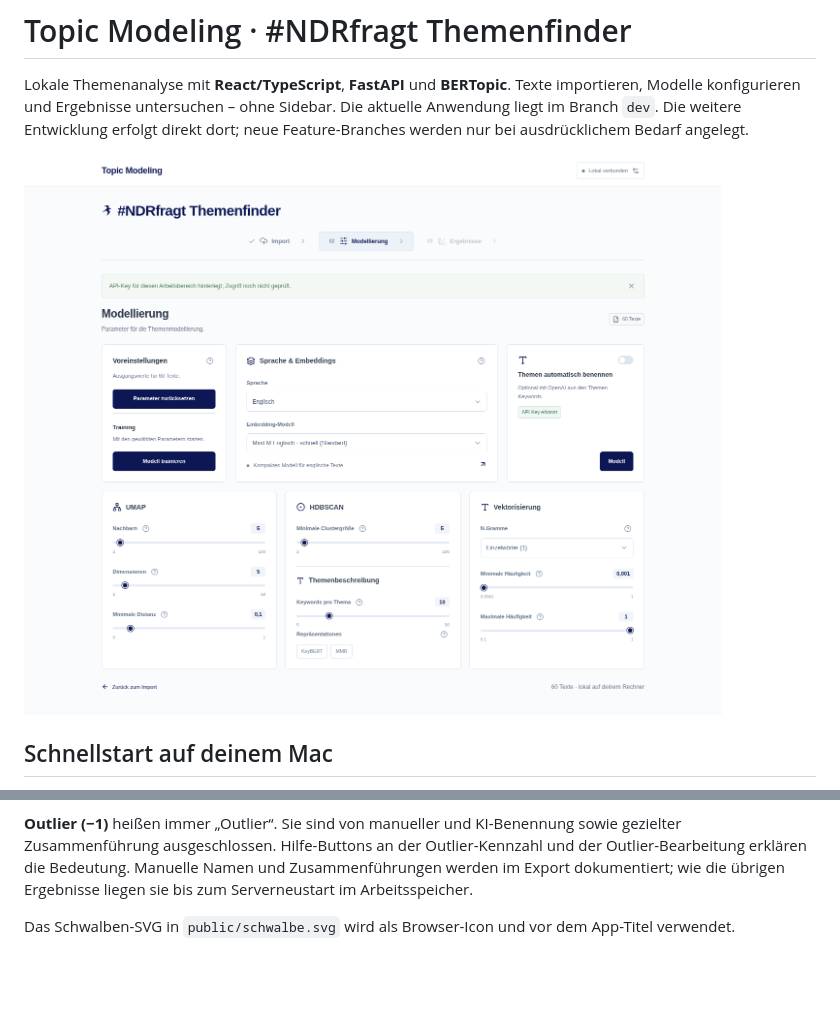
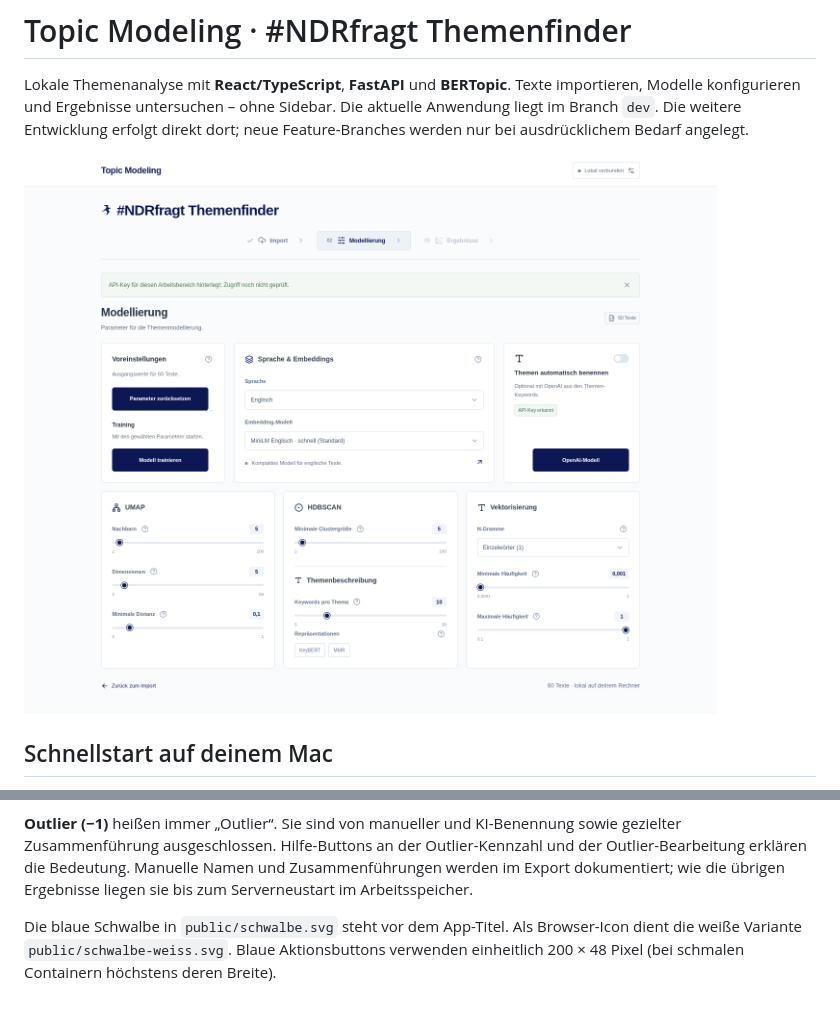
Before and after one commit to bkiessling/BERTopic-modeling, a Markdown page: README.md, 2 parts joined by grey strips. Rendered like a GitHub page; pictures changed too: docs/screenshots/react-modeling.png; blank space fills up the shorter version.

Commit message:
Unify action button sizes and add white browser icon

```diff
--- a/README.md
+++ b/README.md
@@ -150,4 +150,4 @@ Unter **Ergebnisse verbessern** gibt es zusätzlich:
 
 **Outlier (−1)** heißen immer „Outlier“. Sie sind von manueller und KI-Benennung sowie gezielter Zusammenführung ausgeschlossen. Hilfe-Buttons an der Outlier-Kennzahl und der Outlier-Bearbeitung erklären die Bedeutung. Manuelle Namen und Zusammenführungen werden im Export dokumentiert; wie die übrigen Ergebnisse liegen sie bis zum Serverneustart im Arbeitsspeicher.
 
-Das Schwalben-SVG in `public/schwalbe.svg` wird als Browser-Icon und vor dem App-Titel verwendet.
+Die blaue Schwalbe in `public/schwalbe.svg` steht vor dem App-Titel. Als Browser-Icon dient die weiße Variante `public/schwalbe-weiss.svg`. Blaue Aktionsbuttons verwenden einheitlich 200 × 48 Pixel (bei schmalen Containern höchstens deren Breite).
```
Also changed, not shown: 5 other files.
